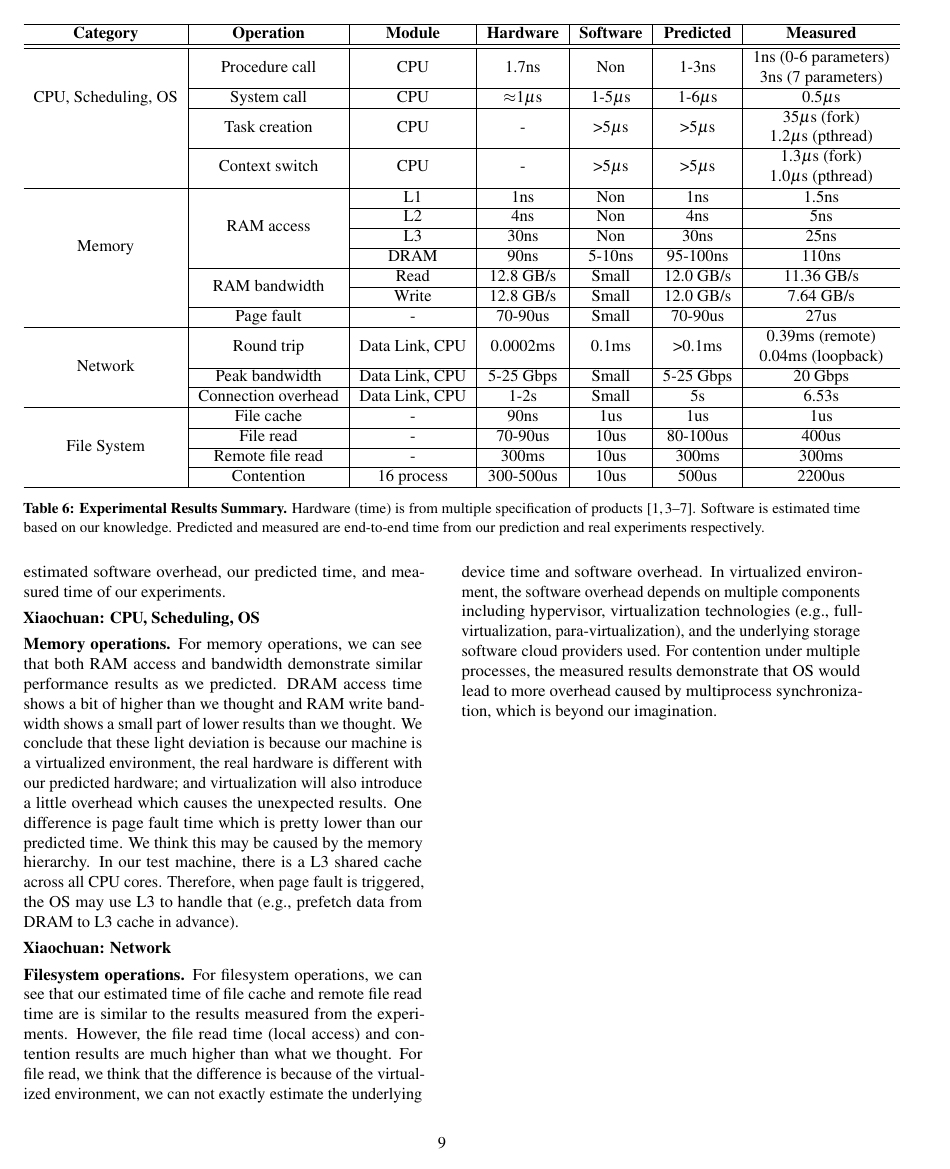
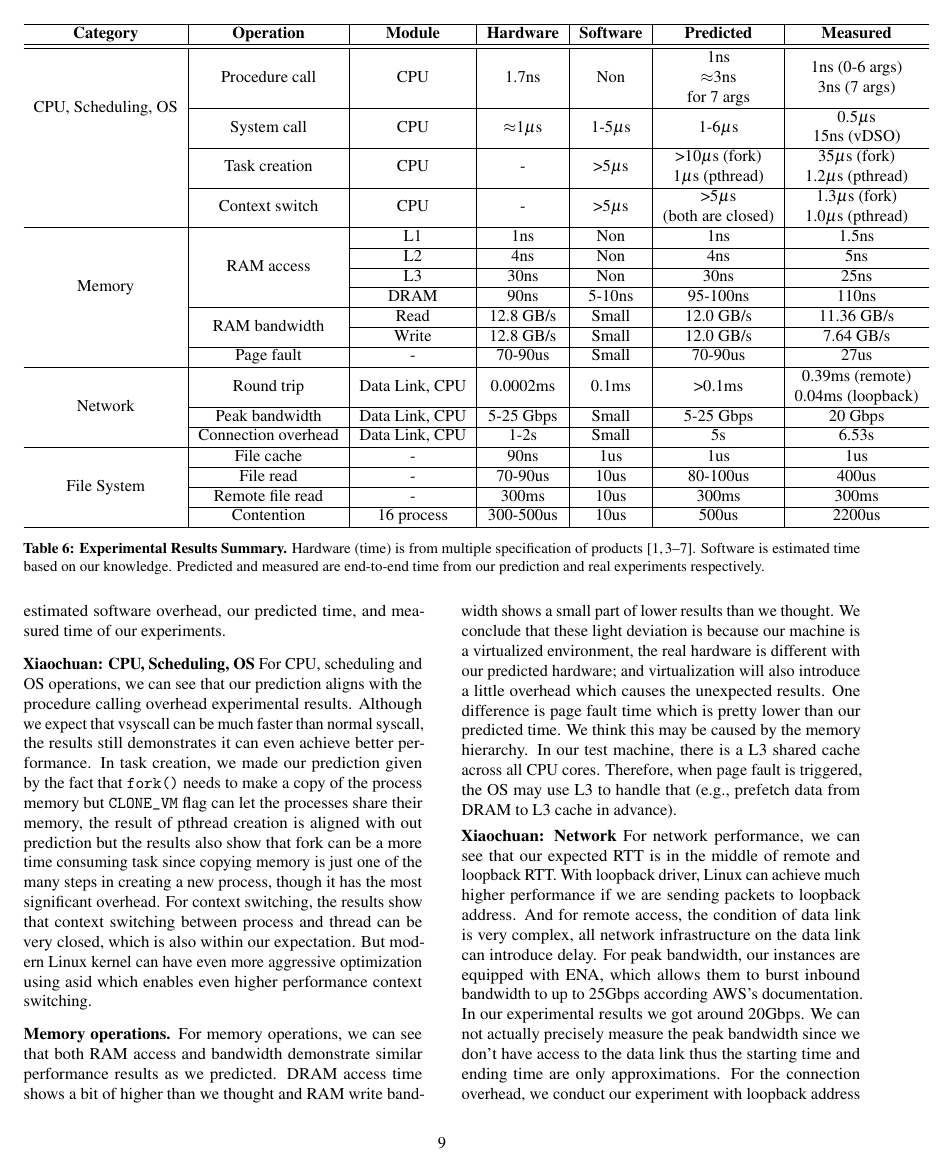
Before and after one commit to yanbozyb/CSE-221-Group-Project, a LaTeX document (paper.tex, which reads conclusion.tex): page 9 of 10 before the commit and page 9 of 11 after it. Compiled offline with pdfLaTeX.

Commit message:
add: conclusion of cpu operation and network
Summary

```diff
--- a/conclusion.tex
+++ b/conclusion.tex
@@ -5,13 +5,13 @@
 		\hline
 		\textbf{Category} & \textbf{Operation} & \textbf{Module} & \textbf{Hardware} & \textbf{Software}  & \textbf{Predicted} & \textbf{Measured} \\ \hline \hline
 
-		\multirow{4}{*}{CPU, Scheduling, OS} & Procedure call & CPU & 1.7ns & Non  & 1-3ns & \makecell{1ns (0-6 parameters) \\ 3ns (7 parameters)} \\ \cline{2-7}
+		\multirow{4}{*}{CPU, Scheduling, OS} & Procedure call & CPU & 1.7ns & Non  & \makecell{1ns \\ $\approx$3ns \\ for 7 args} & \makecell{1ns (0-6 args) \\ 3ns (7 args)} \\ \cline{2-7}
 
-          & System call & CPU & $\approx$1$\mu$s & 1-5$\mu$s & 1-6$\mu$s & 0.5$\mu$s \\ \cline{2-7}
+          & System call & CPU & $\approx$1$\mu$s & 1-5$\mu$s & 1-6$\mu$s & \makecell{0.5$\mu$s \\ 15ns (vDSO)} \\ \cline{2-7}
 
-          & Task creation & CPU & - & >5$\mu$s & >5$\mu$s & \makecell{35$\mu$s (fork) \\ 1.2$\mu$s (pthread)} \\ \cline{2-7}
+          & Task creation & CPU & - & >5$\mu$s & \makecell{>10$\mu$s (fork) \\ 1$\mu$s (pthread)} & \makecell{35$\mu$s (fork) \\ 1.2$\mu$s (pthread)} \\ \cline{2-7}
 
-          & Context switch & CPU & - & >5$\mu$s & >5$\mu$s & \makecell{1.3$\mu$s (fork) \\ 1.0$\mu$s (pthread)} \\ \hline
+          & Context switch & CPU & - & >5$\mu$s & \makecell{>5$\mu$s \\  (both are closed)} & \makecell{1.3$\mu$s (fork) \\ 1.0$\mu$s (pthread)} \\ \hline
 
         \multirow{6}{*}{Memory} & \multirow{4}{*}{RAM access} & L1 & 1ns & Non & 1ns & 1.5ns \\ \cline{3-7}
                                 &  & L2 & 4ns & Non & 4ns & 5ns \\ \cline{3-7}
@@ -46,10 +46,10 @@
 \label{sec:summary}
 In this section, we summarize our experiments and findings, and compare them with hardware as well as our estimated results. In Table~\ref{table:summary}, we summarize all hardware performance, estimated software overhead, our predicted time, and measured time of our experiments.
 
-\paragraph{Xiaochuan: CPU, Scheduling, OS}
+\paragraph{Xiaochuan: CPU, Scheduling, OS} For CPU, scheduling and OS operations, we can see that our prediction aligns with the procedure calling overhead experimental results. Although we expect that vsyscall can be much faster than normal syscall, the results still demonstrates it can even achieve better performance. In task creation, we made our prediction given by the fact that \texttt{fork()} needs to make a copy of the process memory but \texttt{CLONE\_VM} flag can let the processes share their memory, the result of pthread creation is aligned with out prediction but the results also show that fork can be a more time consuming task since copying memory is just one of the many steps in creating a new process, though it has the most significant overhead. For context switching, the results show that context switching between process and thread can be very closed, which is also within our expectation. But modern Linux kernel can have even more aggressive optimization using asid which enables even higher performance context switching.
 
 \paragraph{Memory operations.} For memory operations, we can see that both RAM access and bandwidth demonstrate similar performance results as we predicted. DRAM access time shows a bit of higher than we thought and RAM write bandwidth shows a small part of lower results than we thought. We conclude that these light deviation is because our machine is a virtualized environment, the real hardware is different with our predicted hardware; and virtualization will also introduce a little overhead which causes the unexpected results. One difference is page fault time which is pretty lower than our predicted time. We think this may be caused by the memory hierarchy. In our test machine, there is a L3 shared cache across all CPU cores. Therefore, when page fault is triggered, the OS may use L3 to handle that (e.g., prefetch data from DRAM to L3 cache in advance).
 
-\paragraph{Xiaochuan: Network}
+\paragraph{Xiaochuan: Network} For network performance, we can see that our expected RTT is in the middle of remote and loopback RTT. With loopback driver, Linux can achieve much higher performance if we are sending packets to loopback address. And for remote access, the condition of data link is very complex, all network infrastructure on the data link can introduce delay. For peak bandwidth, our instances are equipped with ENA, which allows them to burst inbound bandwidth to up to 25Gbps according AWS's documentation. In our experimental results we got around 20Gbps. We can not actually precisely measure the peak bandwidth since we don't have access to the data link thus the starting time and ending time are only approximations. For the connection overhead, we conduct our experiment with loopback address so we can reduce the impact of data link and focus on how the connection is established and closed. This method works well in measuring the connection overhead and the result is aligned with our expectation.
 
 \paragraph{Filesystem operations.} For filesystem operations, we can see that our estimated time of file cache and remote file read time are is similar to the results measured from the experiments. However, the file read time (local access) and contention results are much higher than what we thought. For file read, we think that the difference is because of the virtualized environment, we can not exactly estimate the underlying device time and software overhead. In virtualized environment, the software overhead depends on multiple components including hypervisor, virtualization technologies (e.g., full-virtualization, para-virtualization), and the underlying storage software cloud providers used. For contention under multiple processes, the measured results demonstrate that OS would lead to more overhead caused by multiprocess synchronization, which is beyond our imagination.
```
